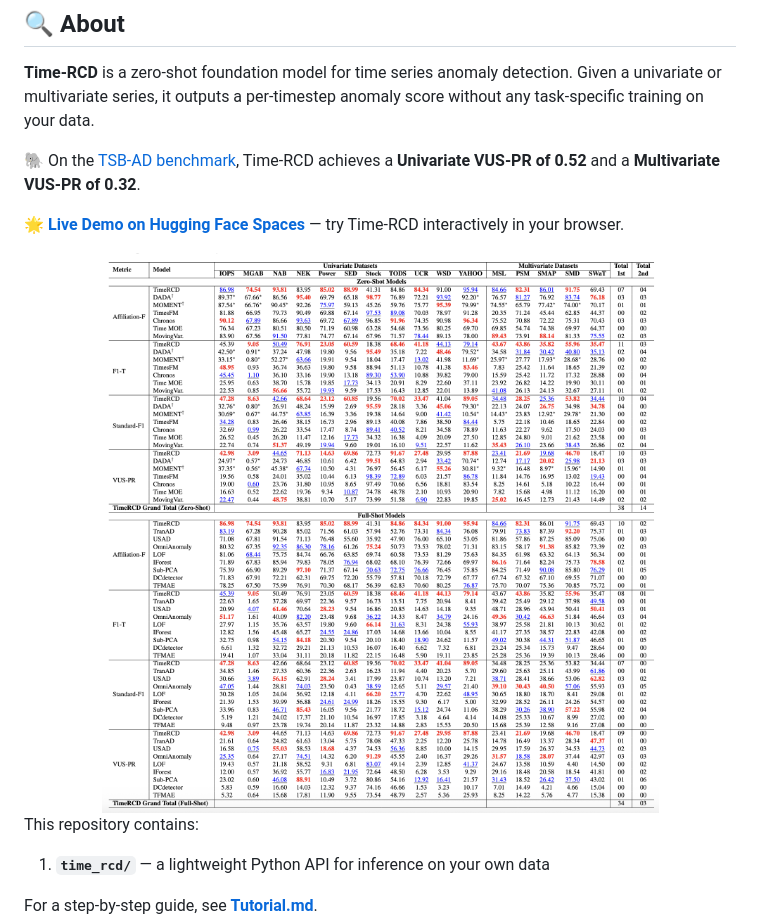
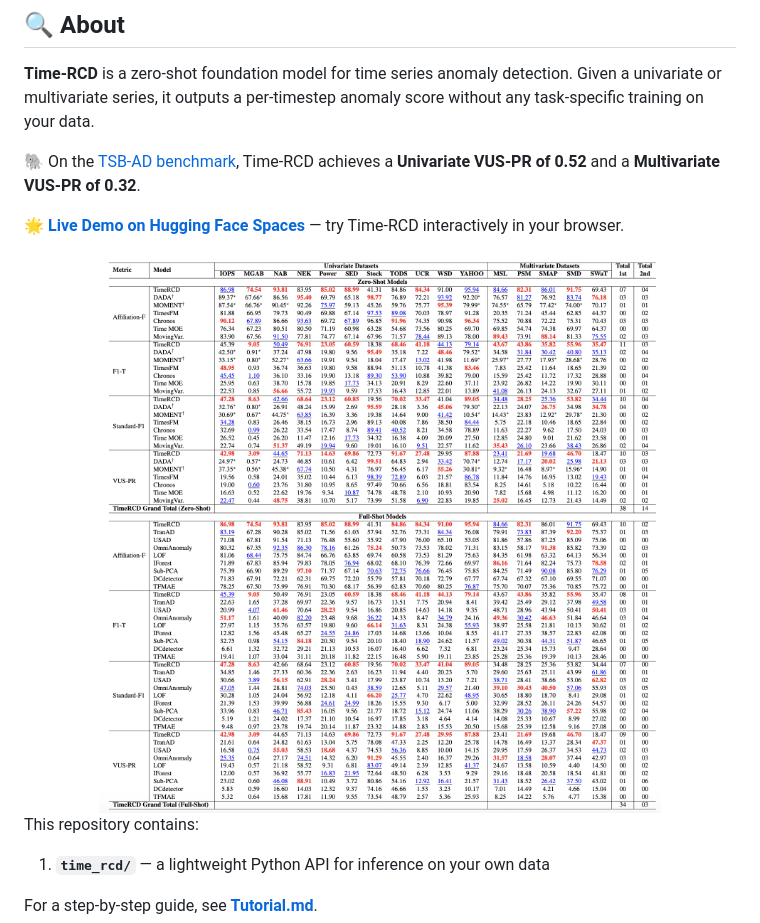
Before and after one commit to thu-sail-lab/Time-RCD, a Markdown page: README.md, the part around the change. Drawn GitHub-style; pictures changed too: zero-shot.png.

Commit message:
Refresh results image and README image URL

```diff
--- a/README.md
+++ b/README.md
@@ -33,7 +33,7 @@ _Towards Foundation Models for Zero-Shot Time Series Anomaly Detection: Leveragi
 **[🌟 Live Demo on Hugging Face Spaces](https://huggingface.co/spaces/thu-sail-lab/Time_RCD)** — try Time-RCD interactively in your browser.
 
 <div align="center">
-<img src="https://raw.githubusercontent.com/thu-sail-lab/Time-RCD/main/zero-shot.png" style="width:95%;" />
+<img src="zero-shot.png?v=977a8c9dee67" style="width:95%;" />
 </div>
 
 This repository contains:
```
